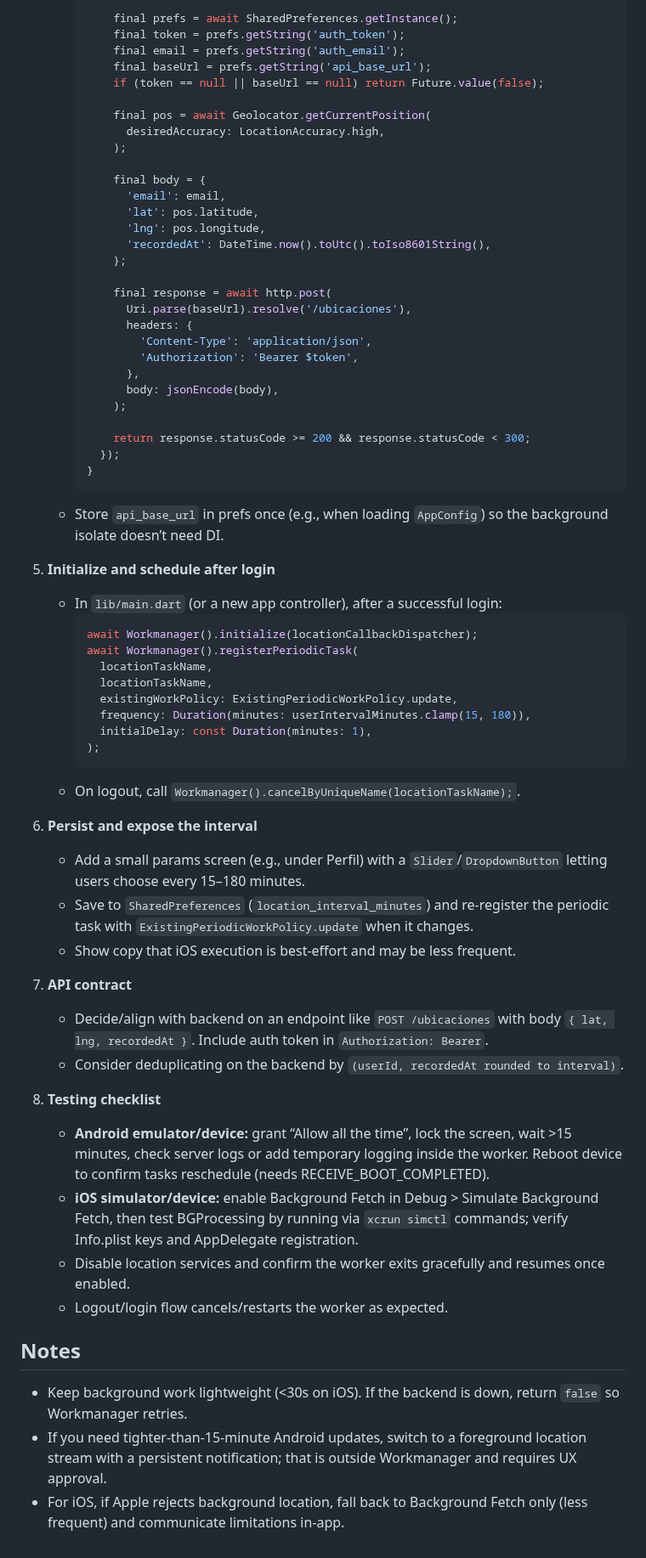
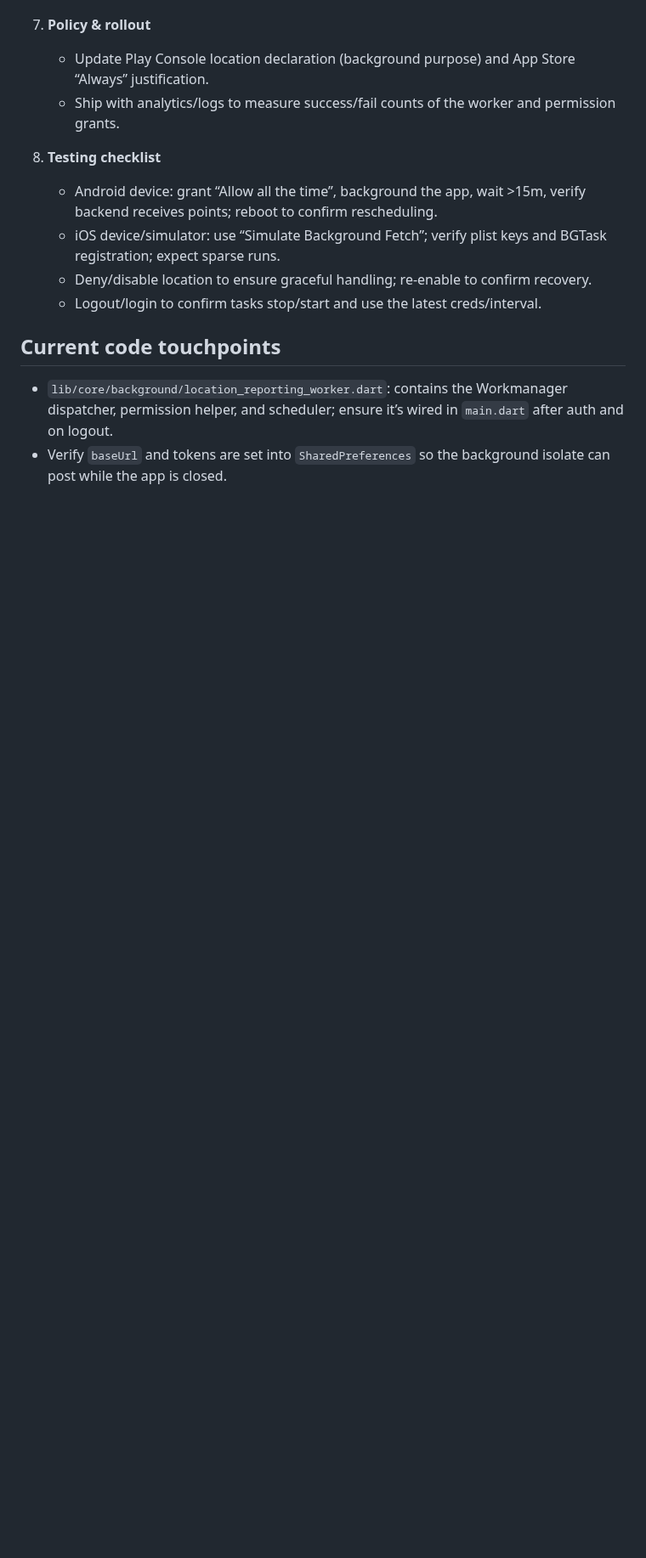
Before and after one commit to platanus-hack/platanus-hack-25-team-4, a Markdown page: docs/background_location.md, the part around one of its changes. Shown at 85% size. GitHub-like rendering; blank space fills up the shorter version.

Commit message:
location permissions updated

````diff
--- a/docs/background_location.md
+++ b/docs/background_location.md
@@ -132,66 +49,14 @@ How to send the user location to the backend every _N_ minutes (configurable by
 
-         final prefs = await SharedPreferences.getInstance();
-         final token = prefs.getString('auth_token');
-         final email = prefs.getString('auth_email');
-         final baseUrl = prefs.getString('api_base_url');
-         if (token == null || baseUrl == null) return Future.value(false);
-
-         final pos = await Geolocator.getCurrentPosition(
-           desiredAccuracy: LocationAccuracy.high,
-         );
-
-         final body = {
-           'email': email,
-           'lat': pos.latitude,
-           'lng': pos.longitude,
-           'recordedAt': DateTime.now().toUtc().toIso8601String(),
-         };
-
-         final response = await http.post(
-           Uri.parse(baseUrl).resolve('/ubicaciones'),
-           headers: {
-             'Content-Type': 'application/json',
-             'Authorization': 'Bearer $token',
-           },
-           body: jsonEncode(body),
-         );
-
-         return response.statusCode >= 200 && response.statusCode < 300;
-       });
-     }
-     ```
-   - Store `api_base_url` in prefs once (e.g., when loading `AppConfig`) so the background isolate doesn’t need DI.
-
-5) **Initialize and schedule after login**
-   - In `lib/main.dart` (or a new app controller), after a successful login:
-     ```dart
-     await Workmanager().initialize(locationCallbackDispatcher);
-     await Workmanager().registerPeriodicTask(
-       locationTaskName,
-       locationTaskName,
-       existingWorkPolicy: ExistingPeriodicWorkPolicy.update,
-       frequency: Duration(minutes: userIntervalMinutes.clamp(15, 180)),
-       initialDelay: const Duration(minutes: 1),
-     );
-     ```
-   - On logout, call `Workmanager().cancelByUniqueName(locationTaskName);`.
-
-6) **Persist and expose the interval**
-   - Add a small params screen (e.g., under Perfil) with a `Slider`/`DropdownButton` letting users choose every 15–180 minutes.
-   - Save to `SharedPreferences` (`location_interval_minutes`) and re-register the periodic task with `ExistingPeriodicWorkPolicy.update` when it changes.
-   - Show copy that iOS execution is best-effort and may be less frequent.
-
-7) **API contract**
-   - Decide/align with backend on an endpoint like `POST /ubicaciones` with body `{ lat, lng, recordedAt }`. Include auth token in `Authorization: Bearer`.
-   - Consider deduplicating on the backend by `(userId, recordedAt rounded to interval)`.
+7) **Policy & rollout**
+   - Update Play Console location declaration (background purpose) and App Store “Always” justification.
+   - Ship with analytics/logs to measure success/fail counts of the worker and permission grants.
 
 8) **Testing checklist**
-   - **Android emulator/device:** grant “Allow all the time”, lock the screen, wait >15 minutes, check server logs or add temporary logging inside the worker. Reboot device to confirm tasks reschedule (needs RECEIVE_BOOT_COMPLETED).
-   - **iOS simulator/device:** enable Background Fetch in Debug > Simulate Background Fetch, then test BGProcessing by running via `xcrun simctl` commands; verify Info.plist keys and AppDelegate registration.
-   - Disable location services and confirm the worker exits gracefully and resumes once enabled.
-   - Logout/login flow cancels/restarts the worker as expected.
+   - Android device: grant “Allow all the time”, background the app, wait >15m, verify backend receives points; reboot to confirm rescheduling.
+   - iOS device/simulator: use “Simulate Background Fetch”; verify plist keys and BGTask registration; expect sparse runs.
+   - Deny/disable location to ensure graceful handling; re-enable to confirm recovery.
+   - Logout/login to confirm tasks stop/start and use the latest creds/interval.
 
-## Notes
-- Keep background work lightweight (<30s on iOS). If the backend is down, return `false` so Workmanager retries.
-- If you need tighter-than-15-minute Android updates, switch to a foreground location stream with a persistent notification; that is outside Workmanager and requires UX approval.
-- For iOS, if Apple rejects background location, fall back to Background Fetch only (less frequent) and communicate limitations in-app.
+## Current code touchpoints
+- `lib/core/background/location_reporting_worker.dart`: contains the Workmanager dispatcher, permission helper, and scheduler; ensure it’s wired in `main.dart` after auth and on logout.
+- Verify `baseUrl` and tokens are set into `SharedPreferences` so the background isolate can post while the app is closed.
````
Also changed, not shown: other parts of docs/background_location.md (+36 -119 lines).
